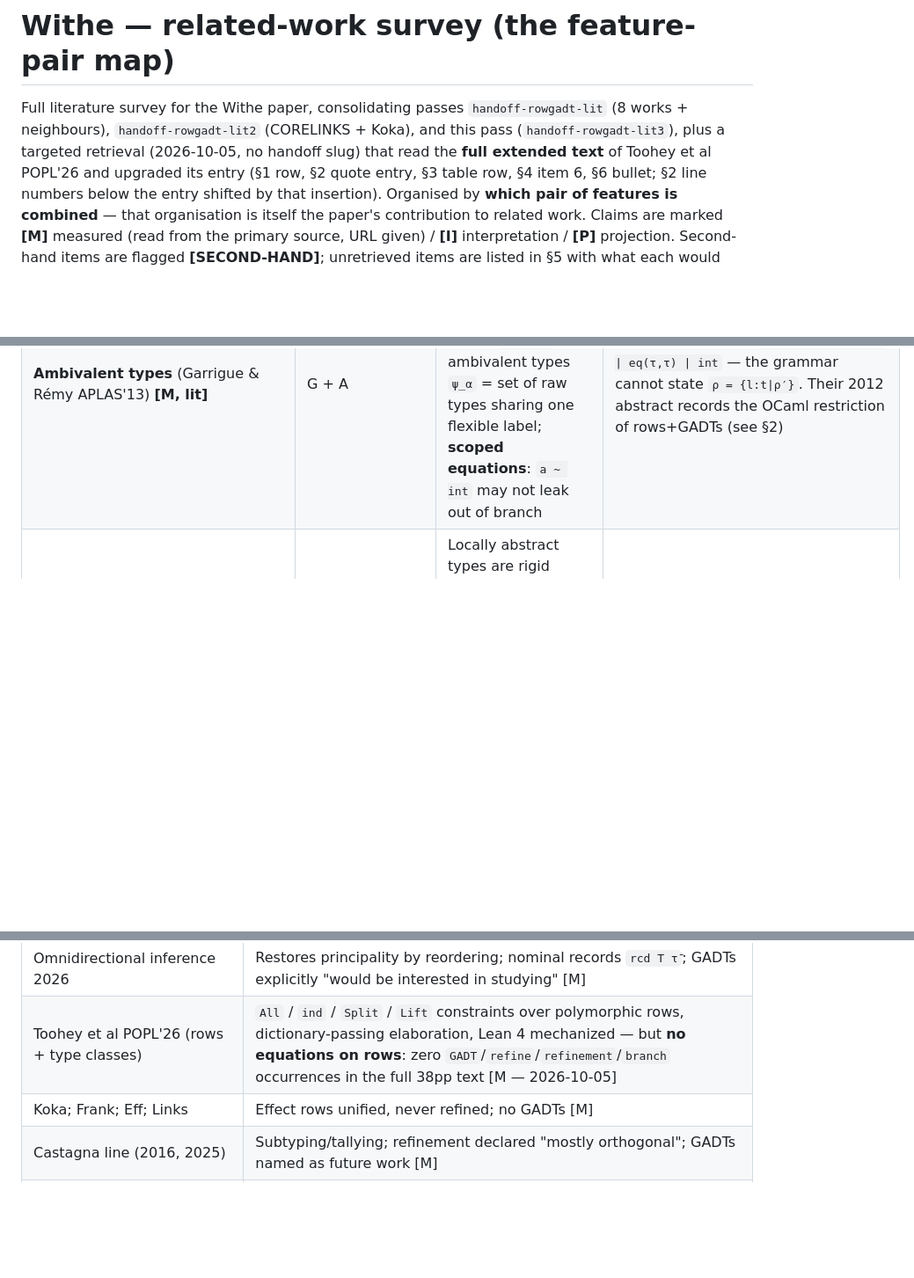
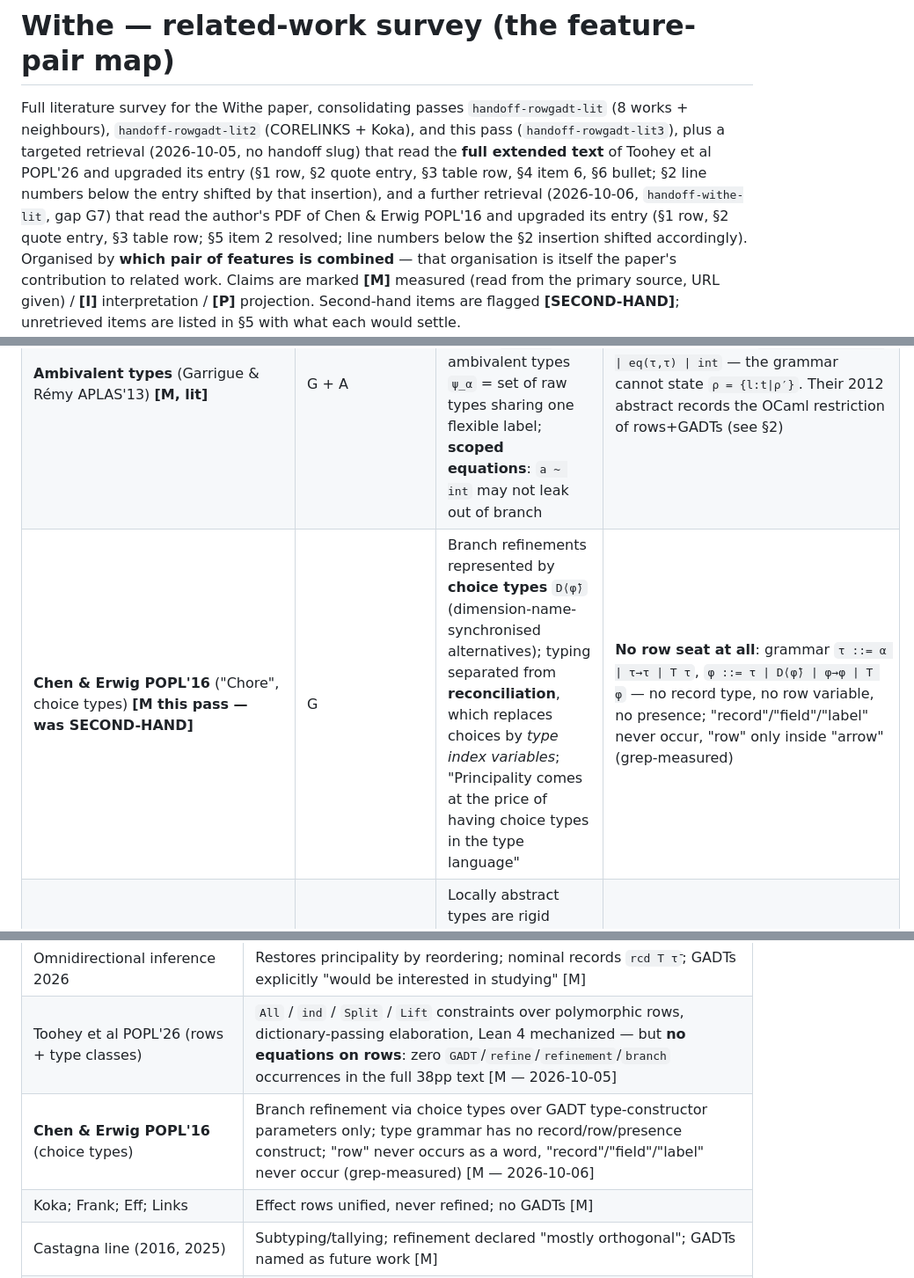
Before and after one commit to jmars/osier, a Markdown page: docs/research/withe-related-work.md, 3 parts joined by grey strips. Shown at 88% size. GitHub-like rendering; blank space fills up the shorter version.

```diff
--- a/docs/research/withe-related-work.md
+++ b/docs/research/withe-related-work.md
@@ -4,7 +4,10 @@ Full literature survey for the Withe paper, consolidating passes `handoff-rowgad
 neighbours), `handoff-rowgadt-lit2` (CORELINKS + Koka), and this pass (`handoff-rowgadt-lit3`),
 plus a targeted retrieval (2026-10-05, no handoff slug) that read the **full extended text** of
 Toohey et al POPL'26 and upgraded its entry (§1 row, §2 quote entry, §3 table row, §4 item 6,
-§6 bullet; §2 line numbers below the entry shifted by that insertion).
+§6 bullet; §2 line numbers below the entry shifted by that insertion),
+and a further retrieval (2026-10-06, `handoff-withe-lit`, gap G7) that read the author's PDF of
+Chen & Erwig POPL'16 and upgraded its entry (§1 row, §2 quote entry, §3 table row; §5 item 2
+resolved; line numbers below the §2 insertion shifted accordingly).
 Organised by **which pair of features is combined** — that organisation is itself the paper's
 contribution to related work. Claims are marked **[M]** measured (read from the primary source,
 URL given) / **[I]** interpretation / **[P]** projection. Second-hand items are flagged
@@ -41,6 +44,7 @@ Three features: **R** = row polymorphism (extensible records/variants), **G** =
 | **Wobbly types** (PJS+Vytiniotis+Weirich+Washburn ICFP'06) **[M this pass — was SECOND-HAND]** | G | **Rigid vs wobbly** annotation modifiers in the environment; lexically scoped type variables; unification with per-annotation rigidity; "exploit programmer-supplied type annotations to make the type inference task almost embarrassingly easy" | **Rows absent**: `σ ::= ∀a.τ`, monotypes "entirely conventional"; "row" does not occur in the paper (grep-measured); no records as types |
 | **Simonet & Pottier 2007** (HMG(X), TOPLAS) **[M this pass — was SECOND-HAND]** | G (generic framework) | Constraint-based HM(X) extended with guarded ADTs; every branch typechecked "under different assumptions about the type variables in scope"; tractable-constraint restriction; soundness proved | **Rows not instantiateable**: types are `→` + algebraic data constructors `ε(τ̄)`; the only Rémy cite is ML-ART (objects), not the record theory; no row/presence instantiation of X is given |
 | **Ambivalent types** (Garrigue & Rémy APLAS'13) **[M, lit]** | G + A | `ν(a).M` introduces rigid var → quantified flexible at scope exit (the formal `type a.`); ambivalent types `ψ_α` = set of raw types sharing one flexible label; **scoped equations**: `a ~ int` may not leak out of branch | **No R**: source types `τ ::= α \| a \| τ→τ \| eq(τ,τ) \| int` — the grammar cannot state `ρ = {l:t\|ρ′}`. Their 2012 abstract records the OCaml restriction of rows+GADTs (see §2) |
+| **Chen & Erwig POPL'16** ("Chore", choice types) **[M this pass — was SECOND-HAND]** | G | Branch refinements represented by **choice types** `D⟨φ̄⟩` (dimension-name-synchronised alternatives); typing separated from **reconciliation**, which replaces choices by *type index variables*; "Principality comes at the price of having choice types in the type language" | **No row seat at all**: grammar `τ ::= α \| τ→τ \| T τ`, `φ ::= τ \| D⟨φ̄⟩ \| φ→φ \| T φ` — no record type, no row variable, no presence; "record"/"field"/"label" never occur, "row" only inside "arrow" (grep-measured) |
 | **OCaml** (`type a.` + GADTs + objects/poly-variants) **[M, lit + this pass]** | G + A + R-as-idiom | Locally abstract types are rigid inside, flexible at exit; GADT match adds equations to non-local abstract types too; **but**: GADT invariance on object type parameters; poly-variant patterns block refinement entirely | **The combination is an undocumented idiom with failure modes**, not a discipline: "the interaction of row variables and GADTs is not well specified" (octachron 2024, §2); no published account of which record operations are safe under an active equation |
 | **Garrigue & Rémy 1999** (semi-explicit polymorphism) **[M this pass]** | A | Polytypes `[σ]` with **label variables ε**; unification distinguishes user-provided from guessed polytypes; `#point` = `⟨x:int;y:int;ρ⟩` "contains a **hidden row variable that is polymorphic**" | **No G** (1999); but the mechanism that *protects* a row variable from unification (label-quantified polytypes) existed in the same authors' toolbox — the seat for `type ρ.`-style protection predates GADT inference |
 | **Leijen HMF 2008 / HML 2009** **[M this pass]** | A (first-class/higher-rank) | Conservative extension of HM with first-class polymorphism; regular System F types | **No R, no G**: zero row/record occurrences in HMF (grep-measured); GADTs untouched |
@@ -518,6 +556,7 @@ post, the two discuss.ocaml.org threads).
 | GHC HasField/record GADTs | Nominal records; class-triggered unification; no row variables [M] |
 | Omnidirectional inference 2026 | Restores principality by reordering; nominal records `rcd T τ̄`; GADTs explicitly "would be interested in studying" [M] |
 | Toohey et al POPL'26 (rows + type classes) | `All` / `ind` / `Split` / `Lift` constraints over polymorphic rows, dictionary-passing elaboration, Lean 4 mechanized — but **no equations on rows**: zero `GADT`/`refine`/`refinement`/`branch` occurrences in the full 38pp text [M — 2026-10-05] |
+| **Chen & Erwig POPL'16** (choice types) | Branch refinement via choice types over GADT type-constructor parameters only; type grammar has no record/row/presence construct; "row" never occurs as a word, "record"/"field"/"label" never occur (grep-measured) [M — 2026-10-06] |
 | Koka; Frank; Eff; Links | Effect rows unified, never refined; no GADTs [M] |
 | Castagna line (2016, 2025) | Subtyping/tallying; refinement declared "mostly orthogonal"; GADTs named as future work [M] |
 | Wand/Gaster/Ohori/Remy | Rows only; no GADTs, no branch-local anything; several predate GADTs entirely [M] |
```
Also changed, not shown: other parts of docs/research/withe-related-work.md (+45 -8 lines).
